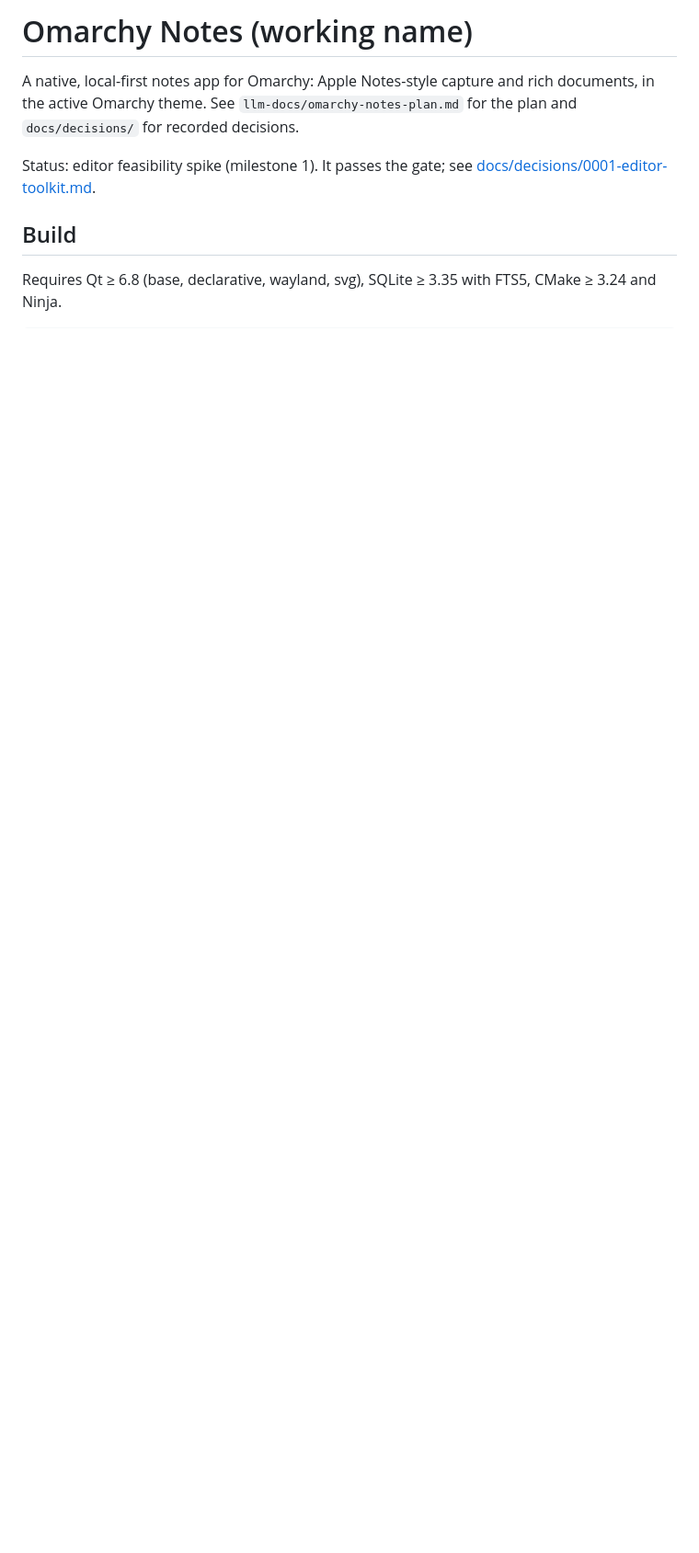
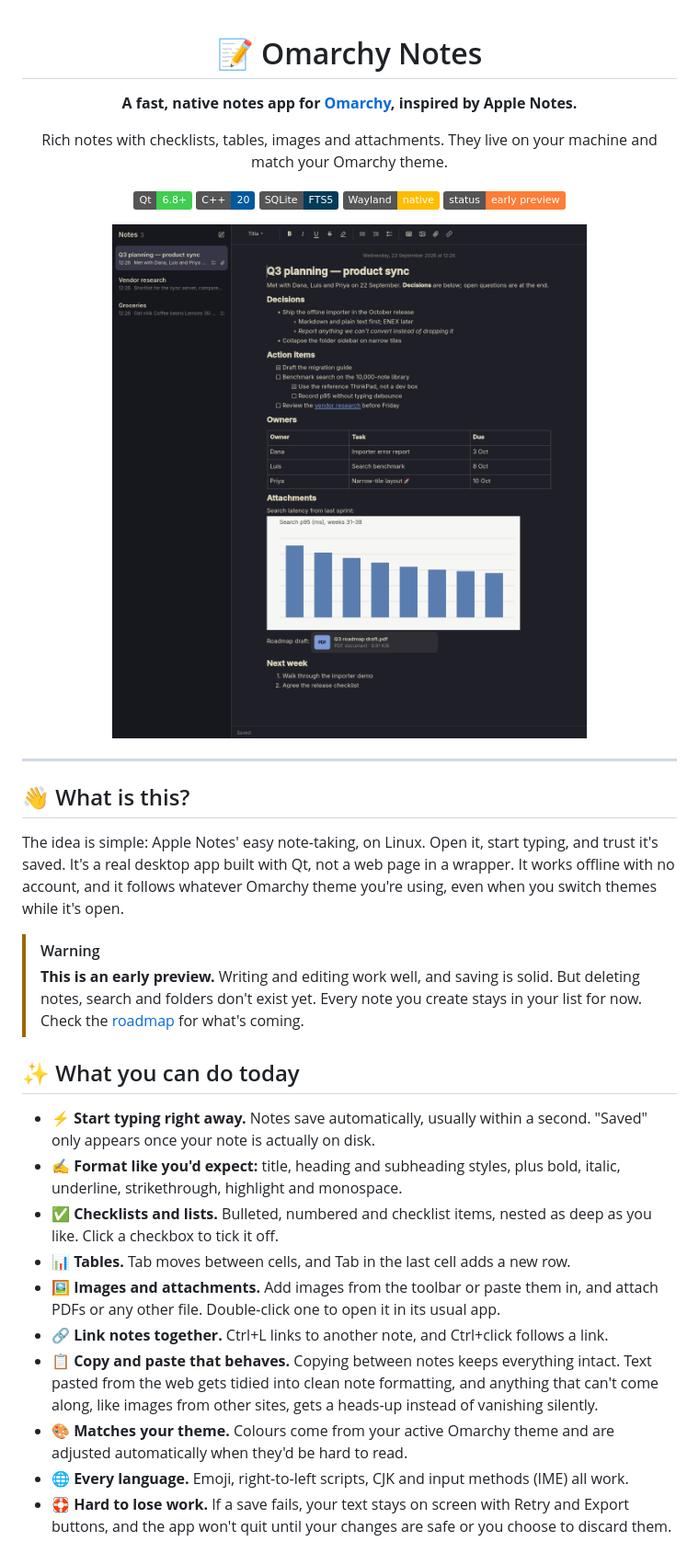
Before and after one commit to last-refuge/omarchy-notes, a Markdown page: README.md, the part around one of its changes. Shown at 92% size. GitHub-like rendering; pictures changed too: docs/images/screenshot-dark.png (added); badges without logos; blank space fills up the shorter version.

Commit message:
Rewrite README for GitHub, add screenshot
Co-Authored-By: Claude Opus 5.5 <noreply@anthropic.com>

```diff
--- a/README.md
+++ b/README.md
@@ -1,9 +1,40 @@
-# Omarchy Notes (working name)
+<div align="center">
 
-A native, local-first notes app for Omarchy: Apple Notes-style capture and rich documents, in the active Omarchy theme. See `llm-docs/omarchy-notes-plan.md` for the plan and `docs/decisions/` for recorded decisions.
+# 📝 Omarchy Notes
 
-Status: editor feasibility spike (milestone 1). It passes the gate; see [docs/decisions/0001-editor-toolkit.md](docs/decisions/0001-editor-toolkit.md).
+**A fast, native notes app for [Omarchy](https://omarchy.org), inspired by Apple Notes.**
 
-## Build
+Rich notes with checklists, tables, images and attachments. They live on your machine and match your Omarchy theme.
 
-Requires Qt ≥ 6.8 (base, declarative, wayland, svg), SQLite ≥ 3.35 with FTS5, CMake ≥ 3.24 and Ninja.
+![Qt 6.8+](https://img.shields.io/badge/Qt-6.8%2B-41cd52?logo=qt&logoColor=white)
+![C++20](https://img.shields.io/badge/C%2B%2B-20-00599c?logo=cplusplus&logoColor=white)
+![SQLite](https://img.shields.io/badge/SQLite-FTS5-003b57?logo=sqlite&logoColor=white)
+![Wayland](https://img.shields.io/badge/Wayland-native-ffbc00)
+![Status](https://img.shields.io/badge/status-early%20preview-orange)
+
+<img src="docs/images/screenshot-dark.png" alt="Omarchy Notes showing a meeting note with headings, nested lists, checklists, a table, a chart image and a PDF attachment, in the Kanagawa theme" width="820">
+
+</div>
+
+---
+
+## 👋 What is this?
+
+The idea is simple: Apple Notes' easy note-taking, on Linux. Open it, start typing, and trust it's saved. It's a real desktop app built with Qt, not a web page in a wrapper. It works offline with no account, and it follows whatever Omarchy theme you're using, even when you switch themes while it's open.
+
+> [!WARNING]
+> **This is an early preview.** Writing and editing work well, and saving is solid. But deleting notes, search and folders don't exist yet. Every note you create stays in your list for now. Check the [roadmap](#-roadmap) for what's coming.
+
+## ✨ What you can do today
+
+- ⚡ **Start typing right away.** Notes save automatically, usually within a second. "Saved" only appears once your note is actually on disk.
+- ✍️ **Format like you'd expect:** title, heading and subheading styles, plus bold, italic, underline, strikethrough, highlight and monospace.
+- ✅ **Checklists and lists.** Bulleted, numbered and checklist items, nested as deep as you like. Click a checkbox to tick it off.
+- 📊 **Tables.** Tab moves between cells, and Tab in the last cell adds a new row.
+- 🖼️ **Images and attachments.** Add images from the toolbar or paste them in, and attach PDFs or any other file. Double-click one to open it in its usual app.
+- 🔗 **Link notes together.** Ctrl+L links to another note, and Ctrl+click follows a link.
+- 📋 **Copy and paste that behaves.** Copying between notes keeps everything intact. Text pasted from the web gets tidied into clean note formatting, and anything that can't come along, like images from other sites, gets a heads-up instead of vanishing silently.
+- 🎨 **Matches your theme.** Colours come from your active Omarchy theme and are adjusted automatically when they'd be hard to read.
+- 🌐 **Every language.** Emoji, right-to-left scripts, CJK and input methods (IME) all work.
+- 🛟 **Hard to lose work.** If a save fails, your text stays on screen with Retry and Export buttons, and the app won't quit until your changes are safe or you choose to discard them.
+
```
Also changed, not shown: other parts of README.md (+95 -39 lines).
